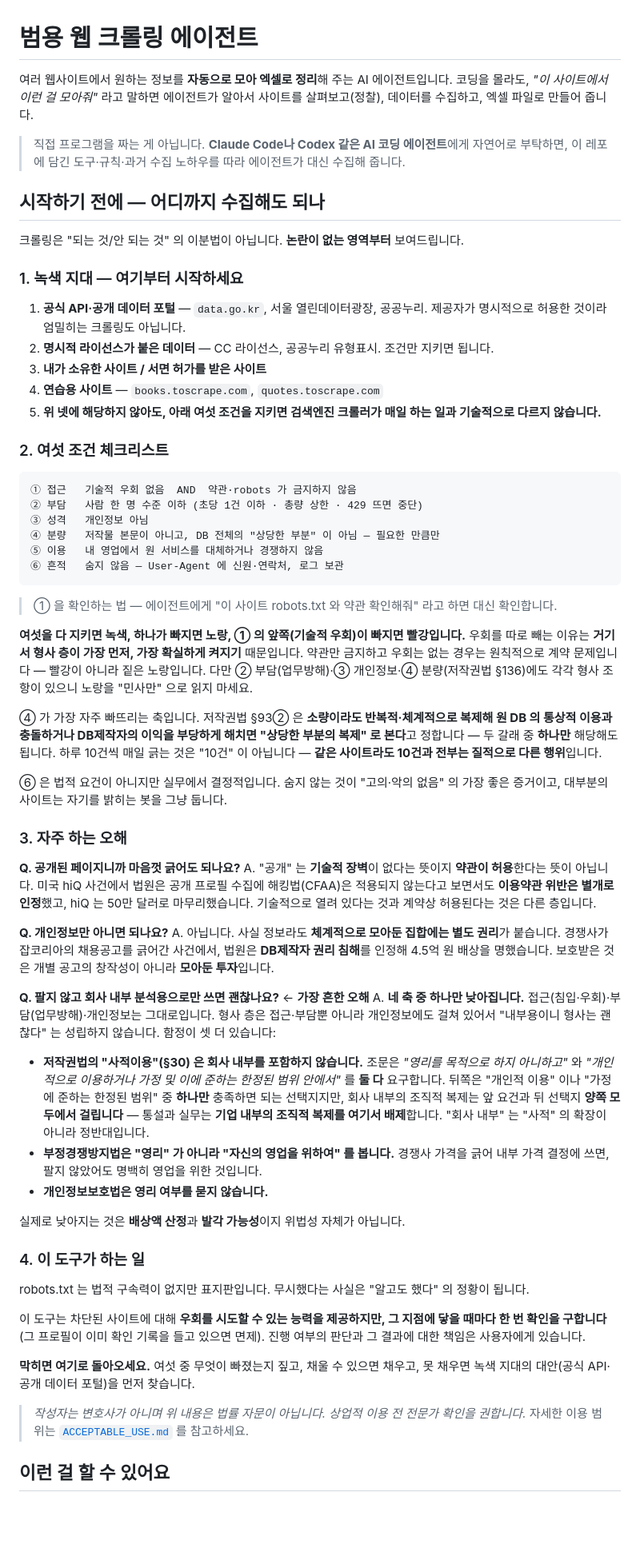
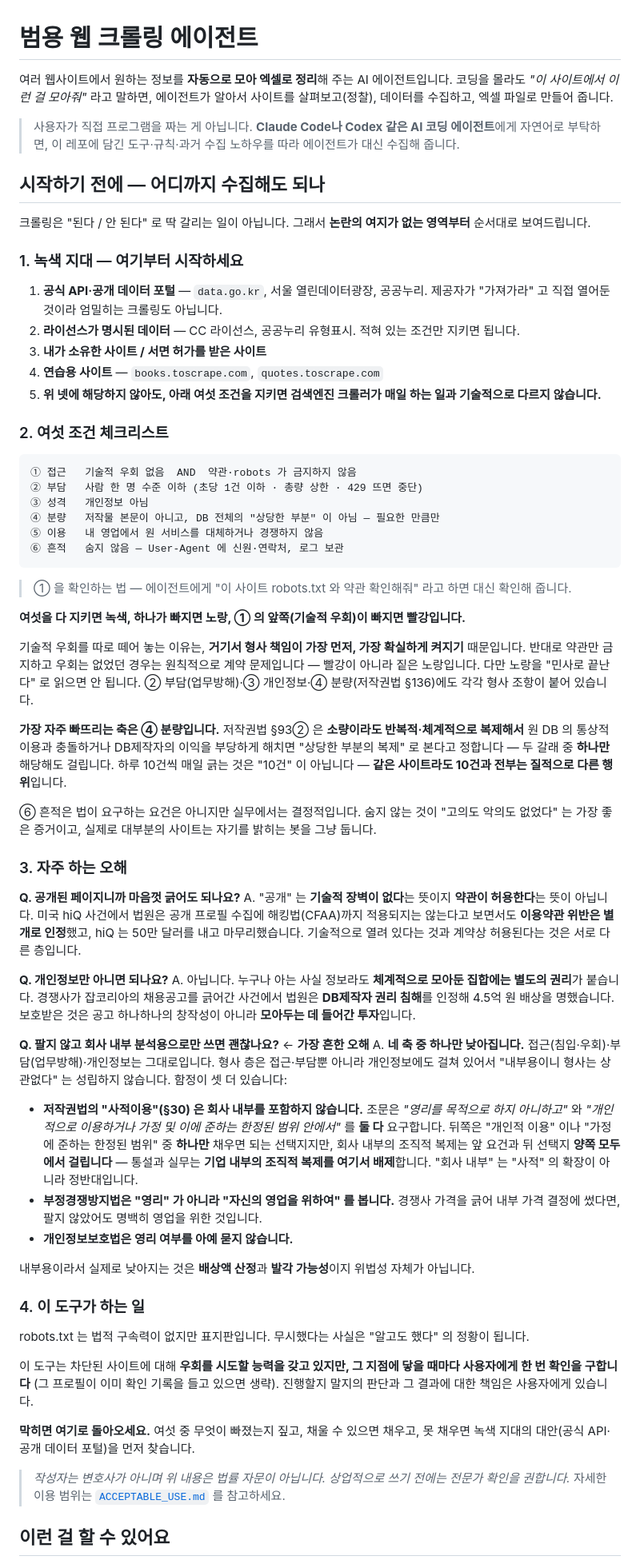
Before and after one commit to Acts-in-J/web-crawler, a Markdown page: README.md, the part around one of its changes. Shown at 80% size. Rendered like a GitHub page; blank space fills up the shorter version.

````diff
--- a/README.md
+++ b/README.md
@@ -1,18 +1,18 @@
 # 범용 웹 크롤링 에이전트
 
-여러 웹사이트에서 원하는 정보를 **자동으로 모아 엑셀로 정리**해 주는 AI 에이전트입니다. 코딩을 몰라도, *"이 사이트에서 이런 걸 모아줘"* 라고 말하면 에이전트가 알아서 사이트를 살펴보고(정찰), 데이터를 수집하고, 엑셀 파일로 만들어 줍니다.
+여러 웹사이트에서 원하는 정보를 **자동으로 모아 엑셀로 정리**해 주는 AI 에이전트입니다. 코딩을 몰라도 *"이 사이트에서 이런 걸 모아줘"* 라고 말하면, 에이전트가 알아서 사이트를 살펴보고(정찰), 데이터를 수집하고, 엑셀 파일로 만들어 줍니다.
 
-> 직접 프로그램을 짜는 게 아닙니다. **Claude Code나 Codex 같은 AI 코딩 에이전트**에게 자연어로 부탁하면, 이 레포에 담긴 도구·규칙·과거 수집 노하우를 따라 에이전트가 대신 수집해 줍니다.
+> 사용자가 직접 프로그램을 짜는 게 아닙니다. **Claude Code나 Codex 같은 AI 코딩 에이전트**에게 자연어로 부탁하면, 이 레포에 담긴 도구·규칙·과거 수집 노하우를 따라 에이전트가 대신 수집해 줍니다.
 
 ## 시작하기 전에 — 어디까지 수집해도 되나
 
-크롤링은 "되는 것/안 되는 것" 의 이분법이 아닙니다. **논란이 없는 영역부터** 보여드립니다.
+크롤링은 "된다 / 안 된다" 로 딱 갈리는 일이 아닙니다. 그래서 **논란의 여지가 없는 영역부터** 순서대로 보여드립니다.
 
 ### 1. 녹색 지대 — 여기부터 시작하세요
 
 1. **공식 API·공개 데이터 포털** — `data.go.kr`, 서울 열린데이터광장, 공공누리.
-   제공자가 명시적으로 허용한 것이라 엄밀히는 크롤링도 아닙니다.
-2. **명시적 라이선스가 붙은 데이터** — CC 라이선스, 공공누리 유형표시. 조건만 지키면 됩니다.
+   제공자가 "가져가라" 고 직접 열어둔 것이라 엄밀히는 크롤링도 아닙니다.
+2. **라이선스가 명시된 데이터** — CC 라이선스, 공공누리 유형표시. 적혀 있는 조건만 지키면 됩니다.
 3. **내가 소유한 사이트 / 서면 허가를 받은 사이트**
 4. **연습용 사이트** — `books.toscrape.com`, `quotes.toscrape.com`
 5. **위 넷에 해당하지 않아도, 아래 여섯 조건을 지키면 검색엔진 크롤러가 매일 하는 일과 기술적으로 다르지 않습니다.**
@@ -28,65 +28,66 @@
 ⑥ 흔적   숨지 않음 — User-Agent 에 신원·연락처, 로그 보관
 ```
 
-> ① 을 확인하는 법 — 에이전트에게 "이 사이트 robots.txt 와 약관 확인해줘" 라고 하면 대신 확인합니다.
+> ① 을 확인하는 법 — 에이전트에게 "이 사이트 robots.txt 와 약관 확인해줘" 라고 하면 대신 확인해 줍니다.
 
 **여섯을 다 지키면 녹색, 하나가 빠지면 노랑, ① 의 앞쪽(기술적 우회)이 빠지면 빨강입니다.**
-우회를 따로 빼는 이유는 **거기서 형사 층이 가장 먼저, 가장 확실하게 켜지기** 때문입니다.
-약관만 금지하고 우회는 없는 경우는 원칙적으로 계약 문제입니다 — 빨강이 아니라 짙은 노랑입니다.
-다만 ② 부담(업무방해)·③ 개인정보·④ 분량(저작권법 §136)에도 각각 형사 조항이 있으니
-노랑을 "민사만" 으로 읽지 마세요.
 
-④ 가 가장 자주 빠뜨리는 축입니다. 저작권법 §93② 은 **소량이라도 반복적·체계적으로 복제해
-원 DB 의 통상적 이용과 충돌하거나 DB제작자의 이익을 부당하게 해치면 "상당한 부분의 복제" 로
-본다**고 정합니다 — 두 갈래 중 **하나만** 해당해도 됩니다. 하루 10건씩 매일 긁는 것은 "10건"
-이 아닙니다 — **같은 사이트라도 10건과 전부는 질적으로 다른 행위**입니다.
+기술적 우회를 따로 떼어 놓는 이유는, **거기서 형사 책임이 가장 먼저, 가장 확실하게 켜지기** 때문입니다.
+반대로 약관만 금지하고 우회는 없었던 경우는 원칙적으로 계약 문제입니다 — 빨강이 아니라 짙은 노랑입니다.
+다만 노랑을 "민사로 끝난다" 로 읽으면 안 됩니다. ② 부담(업무방해)·③ 개인정보·④ 분량(저작권법 §136)에도
+각각 형사 조항이 붙어 있습니다.
 
-⑥ 은 법적 요건이 아니지만 실무에서 결정적입니다. 숨지 않는 것이 "고의·악의 없음" 의 가장 좋은
-증거이고, 대부분의 사이트는 자기를 밝히는 봇을 그냥 둡니다.
+**가장 자주 빠뜨리는 축은 ④ 분량입니다.** 저작권법 §93② 은 **소량이라도 반복적·체계적으로 복제해서**
+원 DB 의 통상적 이용과 충돌하거나 DB제작자의 이익을 부당하게 해치면 "상당한 부분의 복제" 로 본다고
+정합니다 — 두 갈래 중 **하나만** 해당해도 걸립니다. 하루 10건씩 매일 긁는 것은 "10건" 이 아닙니다 —
+**같은 사이트라도 10건과 전부는 질적으로 다른 행위**입니다.
+
+⑥ 흔적은 법이 요구하는 요건은 아니지만 실무에서는 결정적입니다. 숨지 않는 것이 "고의도 악의도 없었다" 는
+가장 좋은 증거이고, 실제로 대부분의 사이트는 자기를 밝히는 봇을 그냥 둡니다.
 
 ### 3. 자주 하는 오해
 
 **Q. 공개된 페이지니까 마음껏 긁어도 되나요?**
-A. "공개" 는 **기술적 장벽**이 없다는 뜻이지 **약관이 허용**한다는 뜻이 아닙니다.
-미국 hiQ 사건에서 법원은 공개 프로필 수집에 해킹법(CFAA)은 적용되지 않는다고 보면서도
-**이용약관 위반은 별개로 인정**했고, hiQ 는 50만 달러로 마무리했습니다.
-기술적으로 열려 있다는 것과 계약상 허용된다는 것은 다른 층입니다.
+A. "공개" 는 **기술적 장벽이 없다**는 뜻이지 **약관이 허용한다**는 뜻이 아닙니다.
+미국 hiQ 사건에서 법원은 공개 프로필 수집에 해킹법(CFAA)까지 적용되지는 않는다고 보면서도
+**이용약관 위반은 별개로 인정**했고, hiQ 는 50만 달러를 내고 마무리했습니다.
+기술적으로 열려 있다는 것과 계약상 허용된다는 것은 서로 다른 층입니다.
 
 **Q. 개인정보만 아니면 되나요?**
-A. 아닙니다. 사실 정보라도 **체계적으로 모아둔 집합에는 별도 권리**가 붙습니다.
-경쟁사가 잡코리아의 채용공고를 긁어간 사건에서, 법원은 **DB제작자 권리 침해**를 인정해
+A. 아닙니다. 누구나 아는 사실 정보라도 **체계적으로 모아둔 집합에는 별도의 권리**가 붙습니다.
+경쟁사가 잡코리아의 채용공고를 긁어간 사건에서 법원은 **DB제작자 권리 침해**를 인정해
 4.5억 원 배상을 명했습니다.
-보호받은 것은 개별 공고의 창작성이 아니라 **모아둔 투자**입니다.
+보호받은 것은 공고 하나하나의 창작성이 아니라 **모아두는 데 들어간 투자**입니다.
 
 **Q. 팔지 않고 회사 내부 분석용으로만 쓰면 괜찮나요?** ← **가장 흔한 오해**
 A. **네 축 중 하나만 낮아집니다.** 접근(침입·우회)·부담(업무방해)·개인정보는 그대로입니다.
-형사 층은 접근·부담뿐 아니라 개인정보에도 걸쳐 있어서 "내부용이니 형사는 괜찮다" 는
+형사 층은 접근·부담뿐 아니라 개인정보에도 걸쳐 있어서 "내부용이니 형사는 상관없다" 는
 성립하지 않습니다. 함정이 셋 더 있습니다:
 
 - **저작권법의 "사적이용"(§30) 은 회사 내부를 포함하지 않습니다.** 조문은 *"영리를 목적으로
   하지 아니하고"* 와 *"개인적으로 이용하거나 가정 및 이에 준하는 한정된 범위 안에서"* 를
   **둘 다** 요구합니다. 뒤쪽은 "개인적 이용" 이나 "가정에 준하는 한정된 범위" 중 **하나만**
-  충족하면 되는 선택지지만, 회사 내부의 조직적 복제는 앞 요건과 뒤 선택지 **양쪽 모두에서
+  채우면 되는 선택지지만, 회사 내부의 조직적 복제는 앞 요건과 뒤 선택지 **양쪽 모두에서
   걸립니다** — 통설과 실무는 **기업 내부의 조직적 복제를 여기서 배제**합니다. "회사 내부" 는
   "사적" 의 확장이 아니라 정반대입니다.
 - **부정경쟁방지법은 "영리" 가 아니라 "자신의 영업을 위하여" 를 봅니다.** 경쟁사 가격을 긁어
-  내부 가격 결정에 쓰면, 팔지 않았어도 명백히 영업을 위한 것입니다.
-- **개인정보보호법은 영리 여부를 묻지 않습니다.**
+  내부 가격 결정에 썼다면, 팔지 않았어도 명백히 영업을 위한 것입니다.
+- **개인정보보호법은 영리 여부를 아예 묻지 않습니다.**
 
-실제로 낮아지는 것은 **배상액 산정**과 **발각 가능성**이지 위법성 자체가 아닙니다.
+내부용이라서 실제로 낮아지는 것은 **배상액 산정**과 **발각 가능성**이지 위법성 자체가 아닙니다.
 
 ### 4. 이 도구가 하는 일
 
 robots.txt 는 법적 구속력이 없지만 표지판입니다. 무시했다는 사실은 "알고도 했다" 의 정황이 됩니다.
 
-이 도구는 차단된 사이트에 대해 **우회를 시도할 수 있는 능력을 제공하지만, 그 지점에 닿을 때마다
-한 번 확인을 구합니다** (그 프로필이 이미 확인 기록을 들고 있으면 면제). 진행 여부의 판단과 그
-결과에 대한 책임은 사용자에게 있습니다.
+이 도구는 차단된 사이트에 대해 **우회를 시도할 능력을 갖고 있지만, 그 지점에 닿을 때마다
+사용자에게 한 번 확인을 구합니다** (그 프로필이 이미 확인 기록을 들고 있으면 생략). 진행할지
+말지의 판단과 그 결과에 대한 책임은 사용자에게 있습니다.
 
 **막히면 여기로 돌아오세요.** 여섯 중 무엇이 빠졌는지 짚고, 채울 수 있으면 채우고,
 못 채우면 녹색 지대의 대안(공식 API·공개 데이터 포털)을 먼저 찾습니다.
 
-> *작성자는 변호사가 아니며 위 내용은 법률 자문이 아닙니다. 상업적 이용 전 전문가 확인을 권합니다.*
+> *작성자는 변호사가 아니며 위 내용은 법률 자문이 아닙니다. 상업적으로 쓰기 전에는 전문가 확인을 권합니다.*
 > 자세한 이용 범위는 [`ACCEPTABLE_USE.md`](ACCEPTABLE_USE.md) 를 참고하세요.
 
 ## 이런 걸 할 수 있어요
````
Also changed, not shown: other parts of README.md (+37 -37 lines).
